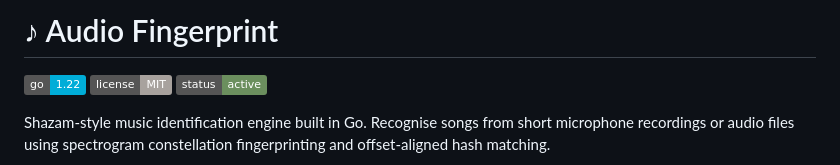
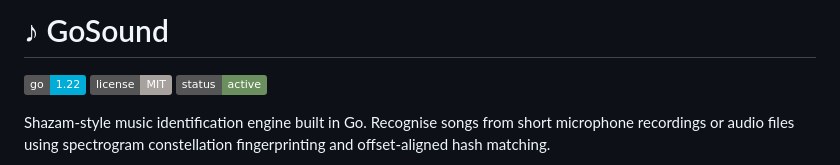
Before and after one commit to Ashking-tech/audio, a Markdown page: README.md, the part around the change. GitHub-like rendering; badges without logos.

```diff
--- a/README.md
+++ b/README.md
@@ -1,4 +1,4 @@
-# ♪ Audio Fingerprint
+# ♪ GoSound
 
 <p>
   <img src="https://img.shields.io/badge/go-1.22-%2300ADD8">
```
